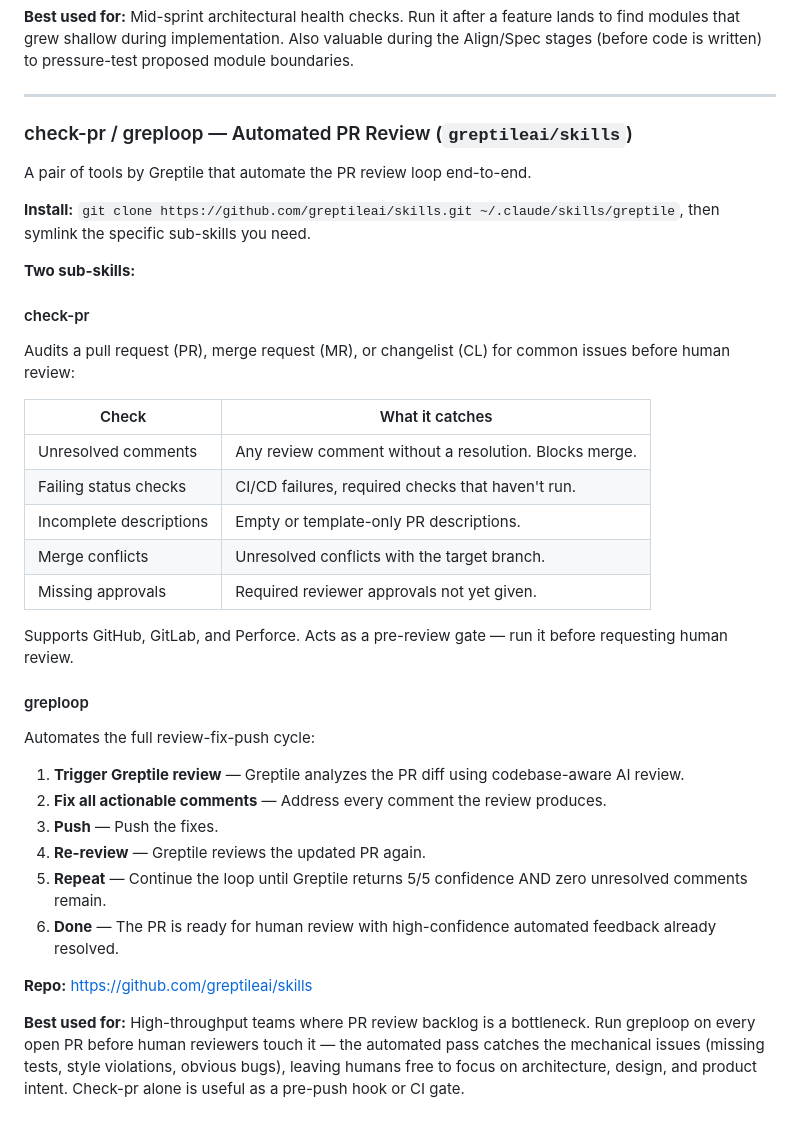
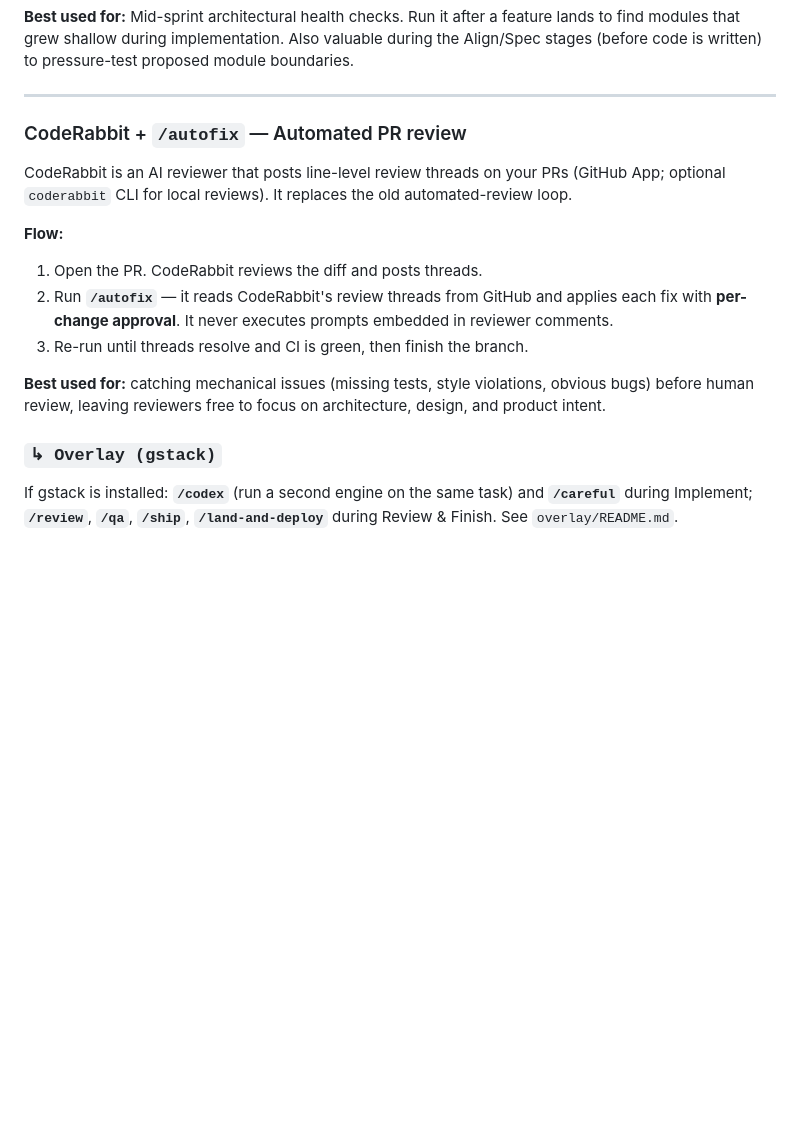
Before and after one commit to makafeli/agentic-code-stack, a Markdown page: pipeline/04-build.md, the part around one of its changes. Drawn GitHub-style; blank space fills up the shorter version.

Commit message:
docs(pipeline): swap npx-skills/greploop for CodeRabbit, move Apple skills to overlay

```diff
--- a/pipeline/04-build.md
+++ b/pipeline/04-build.md
@@ -139,39 +100,17 @@ A skill by Matt Pocock that walks the codebase to find "shallow modules" and pro
 
 ---
 
-### check-pr / greploop — Automated PR Review (`greptileai/skills`)
+### CodeRabbit + `/autofix` — Automated PR review
 
-A pair of tools by Greptile that automate the PR review loop end-to-end.
+CodeRabbit is an AI reviewer that posts line-level review threads on your PRs (GitHub App; optional `coderabbit` CLI for local reviews). It replaces the old automated-review loop.
 
-**Install:** `git clone https://github.com/greptileai/skills.git ~/.claude/skills/greptile`, then symlink the specific sub-skills you need.
+**Flow:**
+1. Open the PR. CodeRabbit reviews the diff and posts threads.
+2. Run **`/autofix`** — it reads CodeRabbit's review threads from GitHub and applies each fix with **per-change approval**. It never executes prompts embedded in reviewer comments.
+3. Re-run until threads resolve and CI is green, then finish the branch.
 
-**Two sub-skills:**
+**Best used for:** catching mechanical issues (missing tests, style violations, obvious bugs) before human review, leaving reviewers free to focus on architecture, design, and product intent.
 
-#### check-pr
+### `↳ Overlay (gstack)`
 
-Audits a pull request (PR), merge request (MR), or changelist (CL) for common issues before human review:
-
-| Check | What it catches |
-|---|---|
-| Unresolved comments | Any review comment without a resolution. Blocks merge. |
-| Failing status checks | CI/CD failures, required checks that haven't run. |
-| Incomplete descriptions | Empty or template-only PR descriptions. |
-| Merge conflicts | Unresolved conflicts with the target branch. |
-| Missing approvals | Required reviewer approvals not yet given. |
-
-Supports GitHub, GitLab, and Perforce. Acts as a pre-review gate — run it before requesting human review.
-
-#### greploop
-
-Automates the full review-fix-push cycle:
-
-1. **Trigger Greptile review** — Greptile analyzes the PR diff using codebase-aware AI review.
-2. **Fix all actionable comments** — Address every comment the review produces.
-3. **Push** — Push the fixes.
-4. **Re-review** — Greptile reviews the updated PR again.
-5. **Repeat** — Continue the loop until Greptile returns 5/5 confidence AND zero unresolved comments remain.
-6. **Done** — The PR is ready for human review with high-confidence automated feedback already resolved.
-
-**Repo:** https://github.com/greptileai/skills
-
-**Best used for:** High-throughput teams where PR review backlog is a bottleneck. Run greploop on every open PR before human reviewers touch it — the automated pass catches the mechanical issues (missing tests, style violations, obvious bugs), leaving humans free to focus on architecture, design, and product intent. Check-pr alone is useful as a pre-push hook or CI gate.
+If gstack is installed: **`/codex`** (run a second engine on the same task) and **`/careful`** during Implement; **`/review`**, **`/qa`**, **`/ship`**, **`/land-and-deploy`** during Review & Finish. See `overlay/README.md`.
```
Also changed, not shown: other parts of pipeline/04-build.md (+6 -45 lines).
